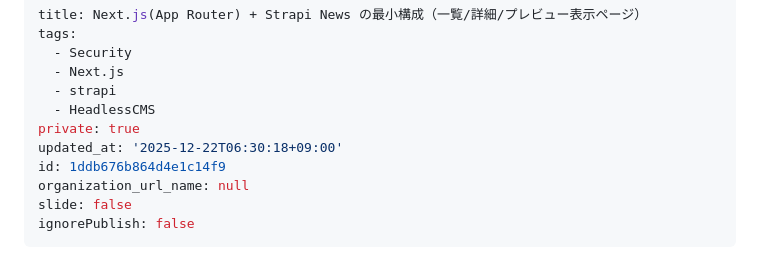
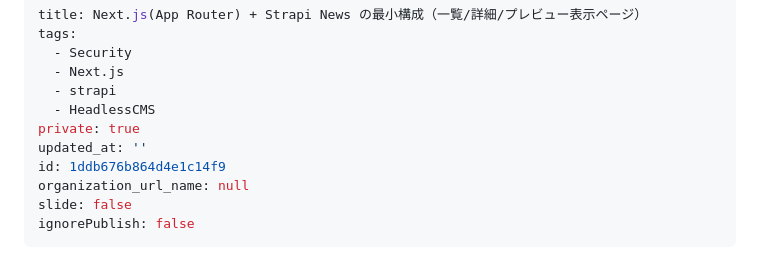
Before and after one commit to ko-nagai-0801/qiita-articles, a Markdown page: public/nextjs-strapi-news-minimum.md, the part around the change. Rendered like a GitHub page.

Commit message:
docs: edit preview page for news (A)

```diff
--- a/public/nextjs-strapi-news-minimum.md
+++ b/public/nextjs-strapi-news-minimum.md
@@ -6,7 +6,7 @@ tags:
   - strapi
   - HeadlessCMS
 private: true
-updated_at: '2025-12-22T06:30:18+09:00'
+updated_at: ''
 id: 1ddb676b864d4e1c14f9
 organization_url_name: null
 slide: false
```
